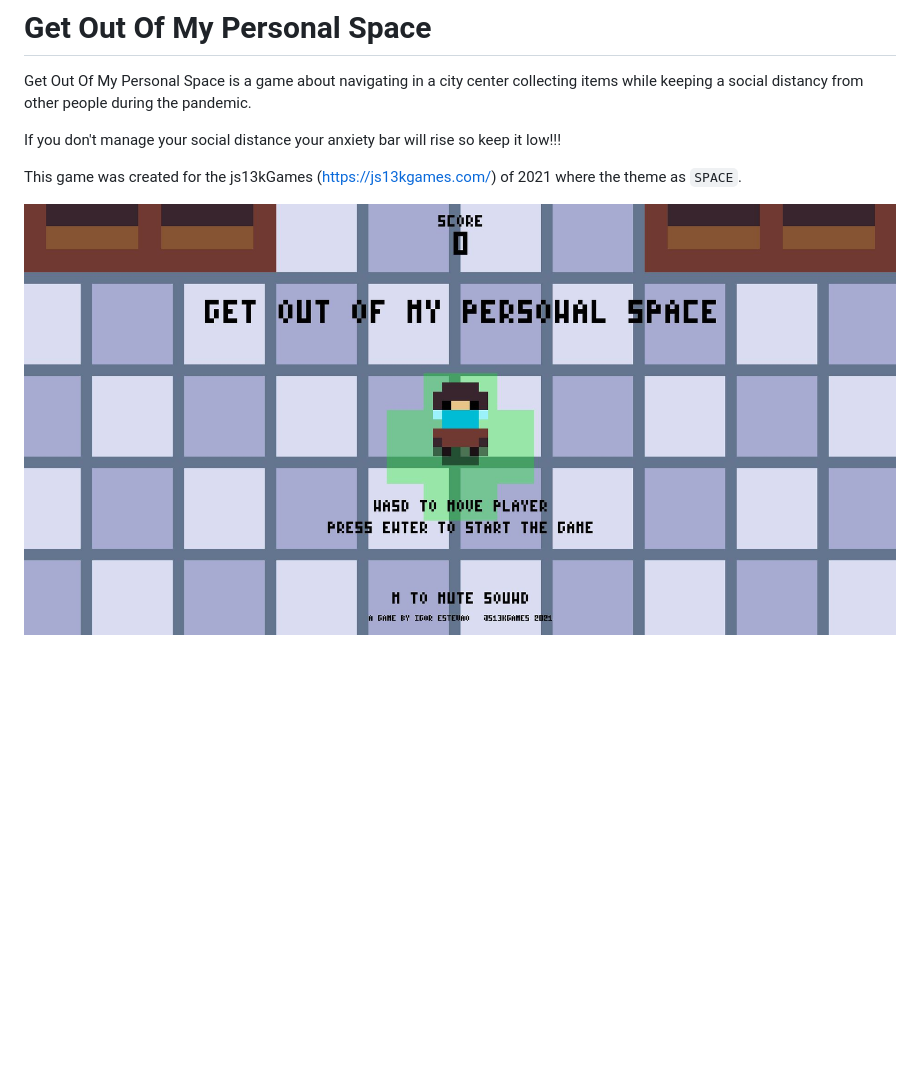
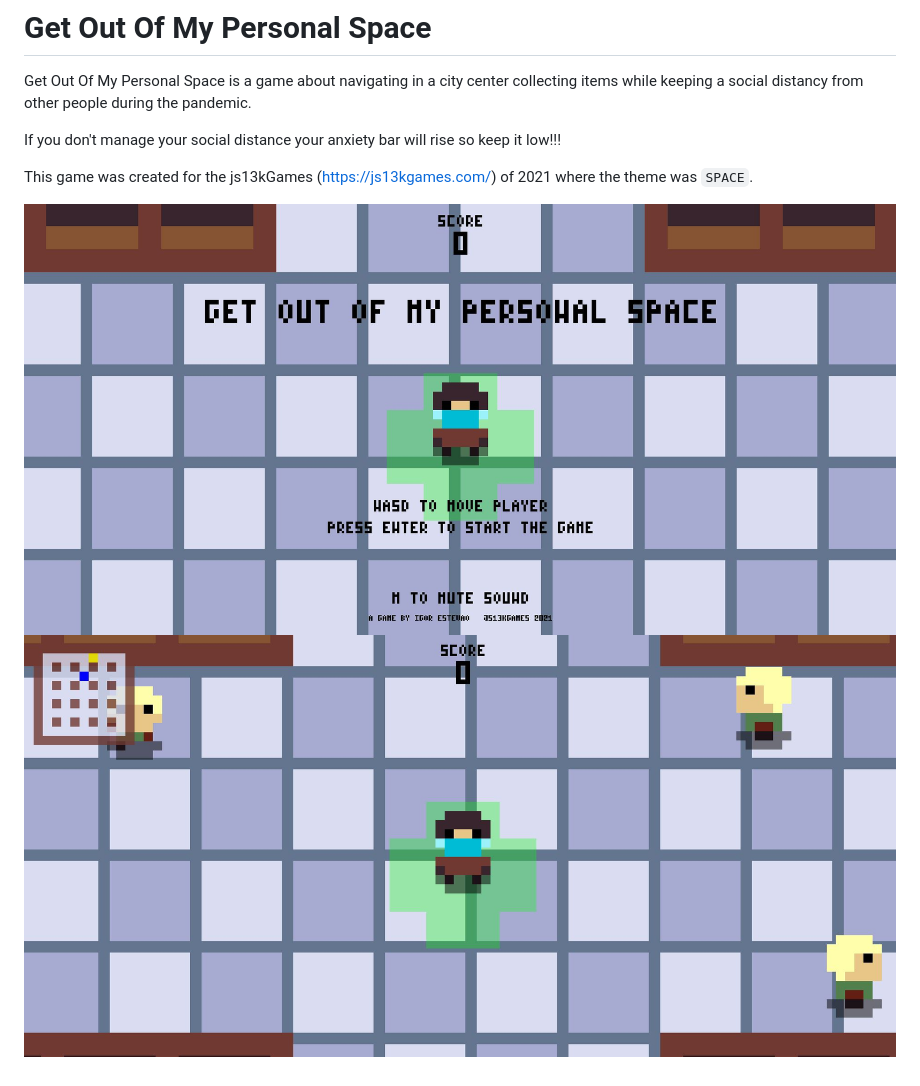
Before and after one commit to IgorFIE/getoutofmypersonalspace, a Markdown page: README.md, the part around the change. Drawn GitHub-style; pictures changed too: GetOutOfMyPersonalSpace1.JPG (added); blank space fills up the shorter version.

Commit message:
added extra image

```diff
--- a/README.md
+++ b/README.md
@@ -4,6 +4,7 @@ Get Out Of My Personal Space is a game about navigating in a city center collect
 
 If you don't manage your social distance your anxiety bar will rise so keep it low!!!
 
-This game was created for the js13kGames (https://js13kgames.com/) of 2021 where the theme as `SPACE`.
+This game was created for the js13kGames (https://js13kgames.com/) of 2021 where the theme was `SPACE`.
 
-![main menu](GetOutOfMyPersonalSpace.JPG "Get Out Of My Personal Space")
+![main menu](GetOutOfMyPersonalSpace.JPG "Get Out Of My Personal Space Main Menu")
+![game](GetOutOfMyPersonalSpace1.JPG "Get Out Of My Personal Space Game")
```
